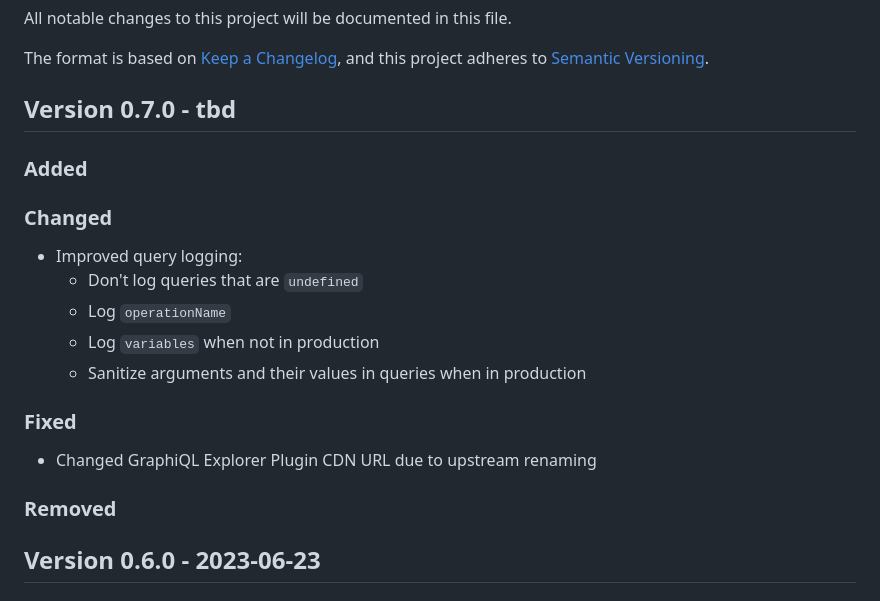
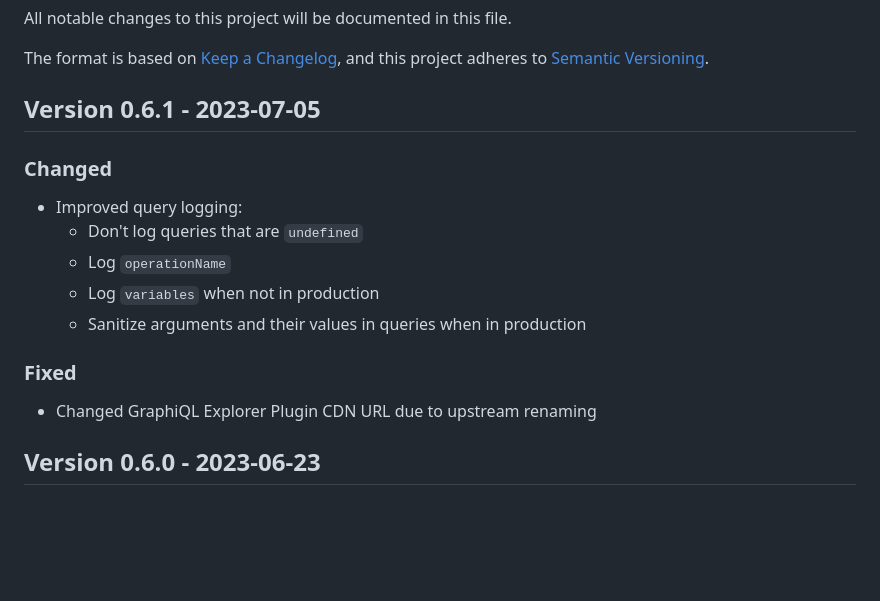
Before and after one commit to cap-js/graphql, a Markdown page: CHANGELOG.md, the part around the change. GitHub-like rendering; blank space fills up the shorter version.

Commit message:
prepare 0.6.1 hotfix

```diff
--- a/CHANGELOG.md
+++ b/CHANGELOG.md
@@ -5,9 +5,7 @@ All notable changes to this project will be documented in this file.
 The format is based on [Keep a Changelog](https://keepachangelog.com/en/1.0.0/),
 and this project adheres to [Semantic Versioning](https://semver.org/spec/v2.0.0.html).
 
-## Version 0.7.0 - tbd
-
-### Added
+## Version 0.6.1 - 2023-07-05
 
 ### Changed
 
@@ -20,8 +18,6 @@ and this project adheres to [Semantic Versioning](https://semver.org/spec/v2.0.0
 ### Fixed
 
 - Changed GraphiQL Explorer Plugin CDN URL due to upstream renaming
-
-### Removed
 
 ## Version 0.6.0 - 2023-06-23
 
```
